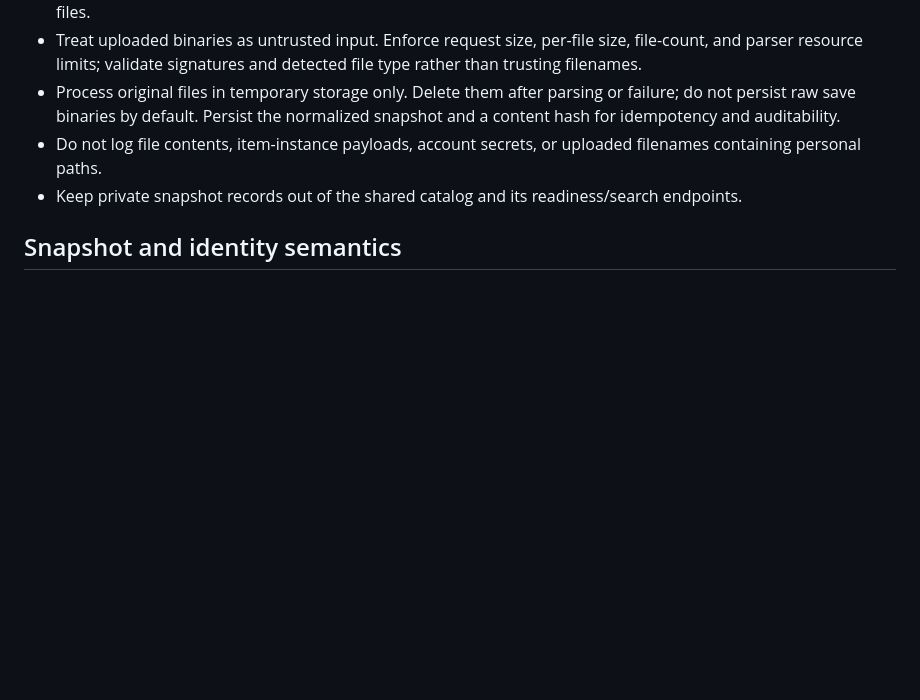
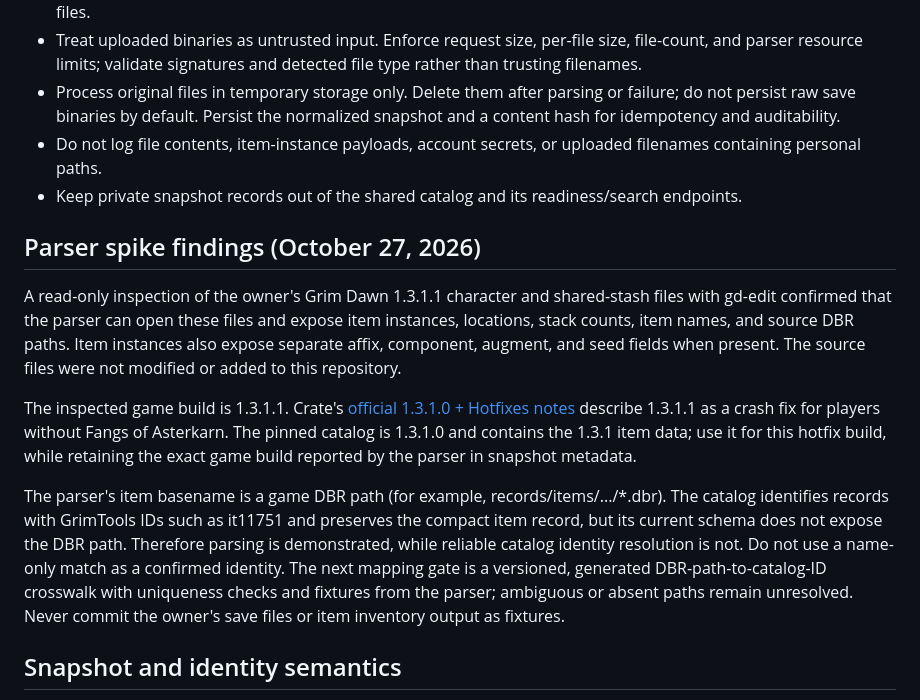
Before and after one commit to jawsalo/game-lab, a Markdown page: docs/SNAPSHOT-IMPORT-CONTRACT.md, the part around the change. Drawn GitHub-style; blank space fills up the shorter version.

Commit message:
docs: record snapshot parser spike findings

```diff
--- a/docs/SNAPSHOT-IMPORT-CONTRACT.md
+++ b/docs/SNAPSHOT-IMPORT-CONTRACT.md
@@ -35,6 +35,14 @@ Before accepting real uploads, select a parser with a clear license and verify i
 - Process original files in temporary storage only. Delete them after parsing or failure; do not persist raw save binaries by default. Persist the normalized snapshot and a content hash for idempotency and auditability.
 - Do not log file contents, item-instance payloads, account secrets, or uploaded filenames containing personal paths.
 - Keep private snapshot records out of the shared catalog and its readiness/search endpoints.
+
+## Parser spike findings (October 27, 2026)
+
+A read-only inspection of the owner's Grim Dawn 1.3.1.1 character and shared-stash files with gd-edit confirmed that the parser can open these files and expose item instances, locations, stack counts, item names, and source DBR paths. Item instances also expose separate affix, component, augment, and seed fields when present. The source files were not modified or added to this repository.
+
+The inspected game build is 1.3.1.1. Crate's [official 1.3.1.0 + Hotfixes notes](https://forums.crateentertainment.com/t/grim-dawn-version-1-3-1-0-hotfixes/160806) describe 1.3.1.1 as a crash fix for players without Fangs of Asterkarn. The pinned catalog is 1.3.1.0 and contains the 1.3.1 item data; use it for this hotfix build, while retaining the exact game build reported by the parser in snapshot metadata.
+
+The parser's item basename is a game DBR path (for example, records/items/.../*.dbr). The catalog identifies records with GrimTools IDs such as it11751 and preserves the compact item record, but its current schema does not expose the DBR path. Therefore parsing is demonstrated, while reliable catalog identity resolution is not. Do not use a name-only match as a confirmed identity. The next mapping gate is a versioned, generated DBR-path-to-catalog-ID crosswalk with uniqueness checks and fixtures from the parser; ambiguous or absent paths remain unresolved. Never commit the owner's save files or item inventory output as fixtures.
 
 ## Snapshot and identity semantics
 
```
